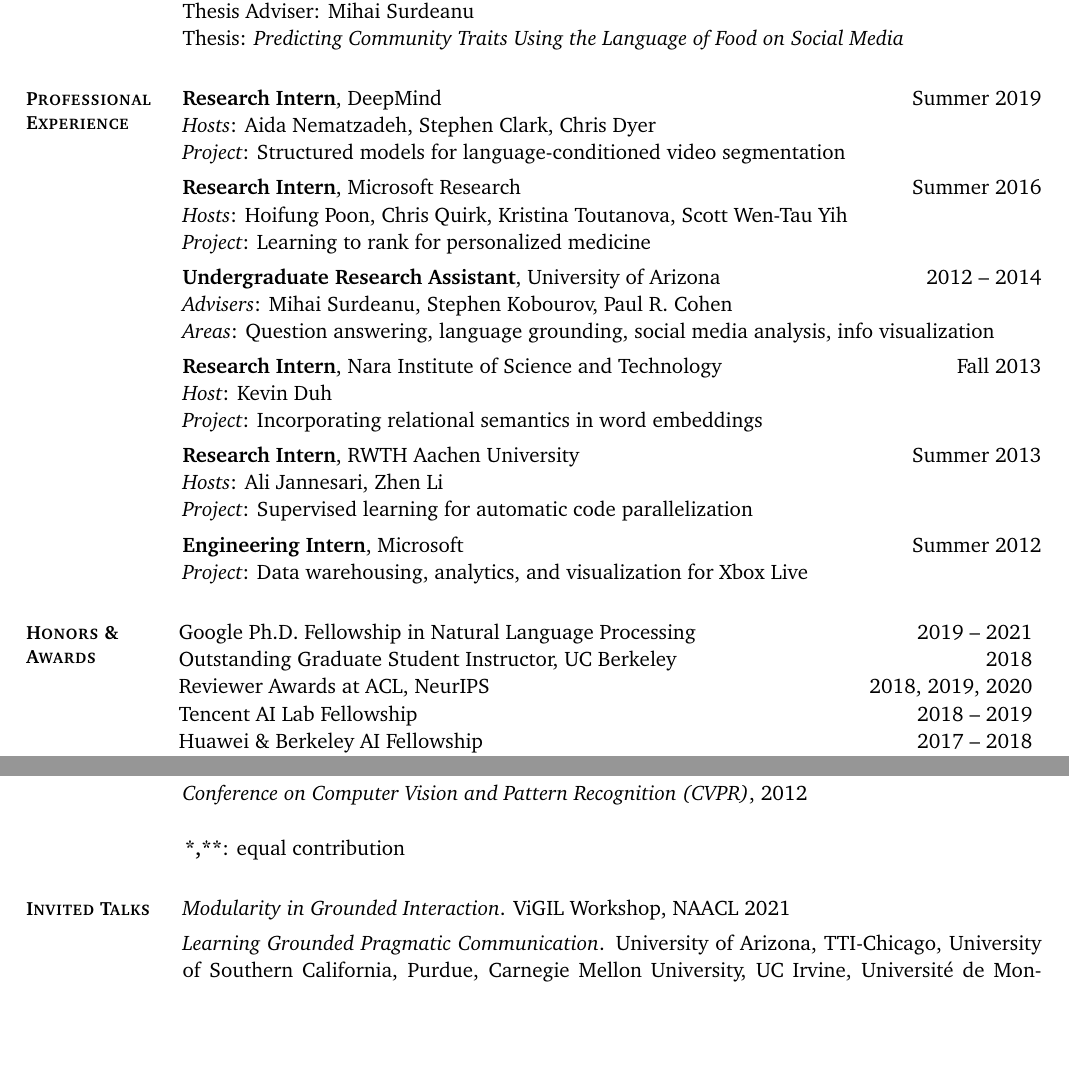
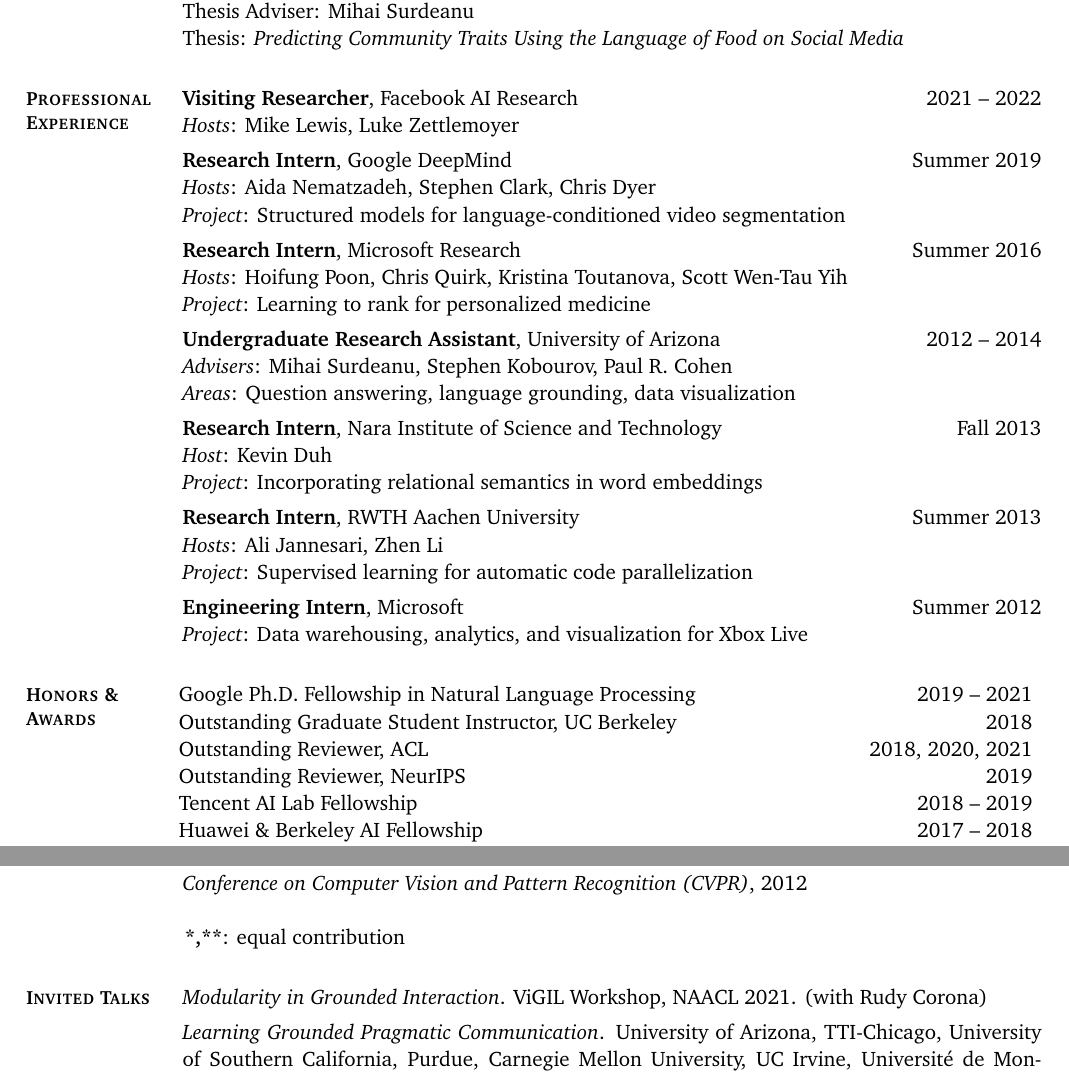
Before and after one commit to dpfried/dpfried.github.io, a LaTeX CV (cv/Fried-CV-web.tex, which reads cv/content.tex): two parts of pages 1 and 3 of 4, joined at a grey line, cut so that both start at the same text, the shorter picture padded with empty space. Compiled offline with pdfLaTeX.

Commit message:
update CV and img

```diff
--- a/cv/content.tex
+++ b/cv/content.tex
@@ -40,7 +40,10 @@
 \section{Professional Experience}
 
 \begin{itemize}[leftmargin=-0.4mm,partopsep=0pt,label=]
-  \item \poss{Research Intern}{DeepMind}{Summer 2019}
+  \item \poss{Visiting Researcher}{Facebook AI Research}{2021 -- 2022}
+    \emph{Hosts}: Mike Lewis, Luke Zettlemoyer
+
+  \item \poss{Research Intern}{Google DeepMind}{Summer 2019}
     \emph{Hosts}: Aida Nematzadeh, Stephen Clark, Chris Dyer \\
     \emph{Project}: Structured models for language-conditioned video segmentation
 
@@ -50,7 +53,7 @@
 
   \item \poss{Undergraduate Research Assistant}{University of Arizona}{2012 -- 2014}
     \emph{Advisers}: Mihai Surdeanu, Stephen Kobourov, Paul R.\ Cohen \\
-    \emph{Areas}: Question answering, language grounding, social media analysis, info visualization
+        \emph{Areas}: Question answering, language grounding, data visualization
 
   \item \poss{Research Intern}{Nara Institute of Science and Technology}{Fall 2013}
     \emph{Host}: Kevin Duh \\
@@ -93,7 +96,8 @@
     \begin{longtable}{@{\hspace*{-3pt}}lr}
         Google Ph.D.\ Fellowship in Natural Language Processing & 2019 -- 2021 \\
         Outstanding Graduate Student Instructor, UC Berkeley & 2018 \\
-Reviewer Awards at ACL, NeurIPS & 2018, 2019, 2020 \\
+        Outstanding Reviewer, ACL & 2018, 2020, 2021 \\
+        Outstanding Reviewer, NeurIPS & 2019 \\
         Tencent AI Lab Fellowship & 2018 -- 2019 \\
         Huawei \& Berkeley AI Fellowship & 2017 -- 2018 \\
         Best M.Phil.\ Student Award, Cambridge Computer Laboratory & 2015 \\
@@ -134,7 +138,7 @@ Outstanding Senior Award in Academics, U. Arizona Computer Science & 2014 \\
 \begin{itemize}[leftmargin=-0.4mm,partopsep=0pt,label=]
   % \item \emph{Pragmatic Models for Generating and Following Grounded Instructions}
   %   \\ University of Arizona, 2018; USC Information Sciences Institute, 2018; Stanford NLP Seminar, 2019
-  \item \emph{Modularity in Grounded Interaction}. ViGIL Workshop, NAACL 2021
+    \item \emph{Modularity in Grounded Interaction}. ViGIL Workshop, NAACL 2021. (with Rudy Corona)
   \item \emph{Learning Grounded Pragmatic Communication}. University of Arizona, TTI-Chicago, University of Southern California, Purdue, Carnegie Mellon University, UC Irvine, Université de Montréal/Mila, Allen Institute for Artificial Intelligence, Facebook AI Research, Google Research, Stanford Cognition and Language Workshop. Spring 2021
   %\item Stanford Cognition and Language Workshop, Spring 2021
   %\item WILLOW Lab, CNRS/ENS/INRIA, Spring 2020
```
Also changed, not shown: daniel.jpg, cv/content.tex (6 more changed lines), 1 other file. Lines whose indentation alone changed are shown as unchanged.
